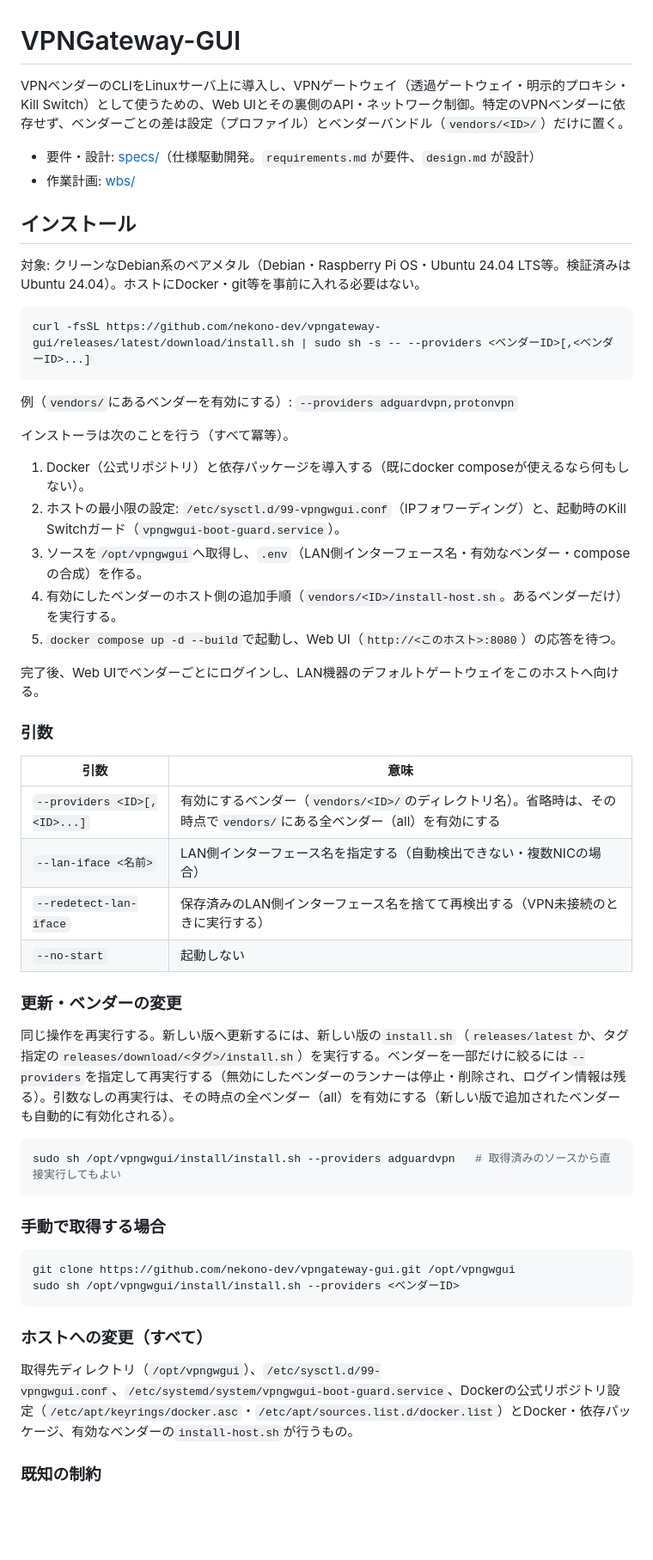
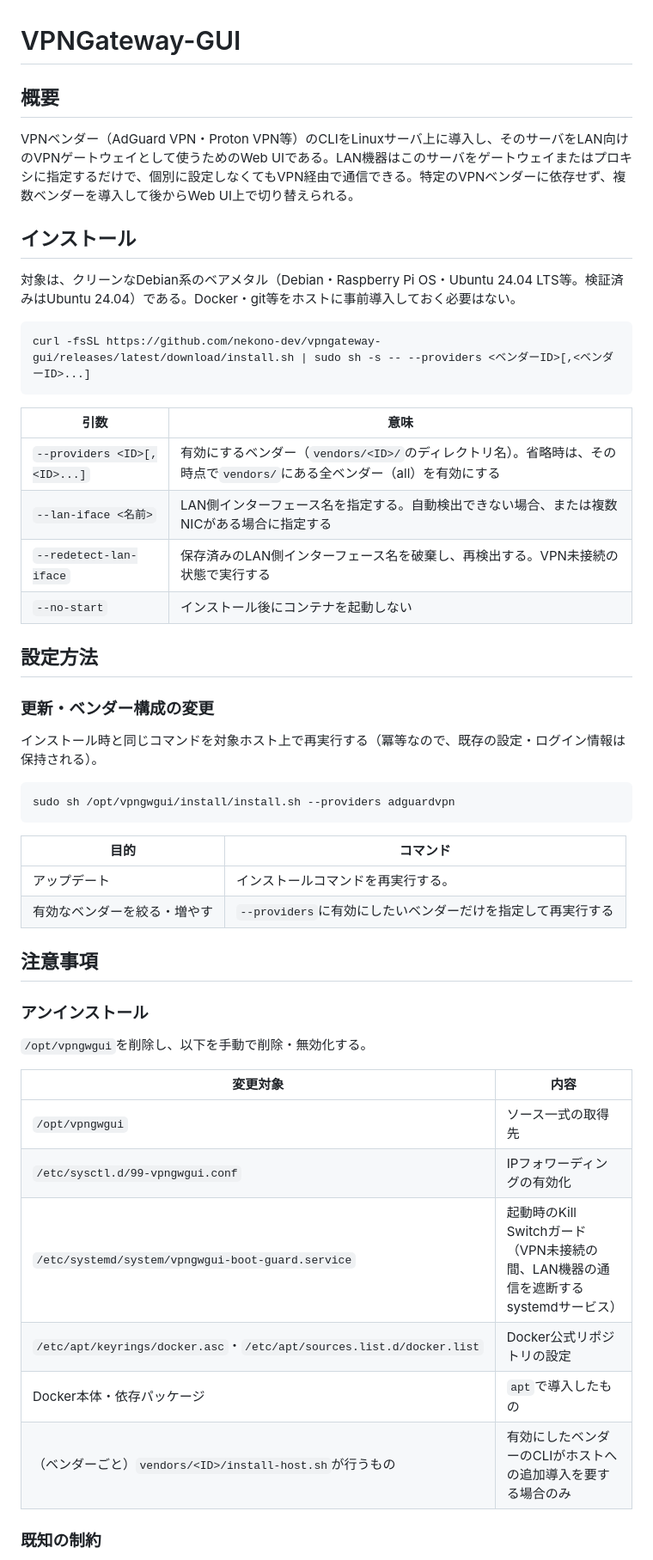
Before and after one commit to nekono-dev/vpngateway-gui, a Markdown page: README.md, the part around one of its changes. Shown at 86% size. GitHub-like rendering; blank space fills up the shorter version.

````diff
--- a/README.md
+++ b/README.md
@@ -1,57 +1,53 @@
 # VPNGateway-GUI
 
-VPNベンダーのCLIをLinuxサーバ上に導入し、VPNゲートウェイ（透過ゲートウェイ・明示的プロキシ・Kill Switch）として使うための、Web UIとその裏側のAPI・ネットワーク制御。特定のVPNベンダーに依存せず、ベンダーごとの差は設定（プロファイル）とベンダーバンドル（`vendors/<ID>/`）だけに置く。
+## 概要
 
-- 要件・設計: [specs/](specs/)（仕様駆動開発。`requirements.md`が要件、`design.md`が設計）
-- 作業計画: [wbs/](wbs/)
+VPNベンダー（AdGuard VPN・Proton VPN等）のCLIをLinuxサーバ上に導入し、そのサーバをLAN向けのVPNゲートウェイとして使うためのWeb UIである。LAN機器はこのサーバをゲートウェイまたはプロキシに指定するだけで、個別に設定しなくてもVPN経由で通信できる。特定のVPNベンダーに依存せず、複数ベンダーを導入して後からWeb UI上で切り替えられる。
 
 ## インストール
 
-対象: クリーンなDebian系のベアメタル（Debian・Raspberry Pi OS・Ubuntu 24.04 LTS等。検証済みはUbuntu 24.04）。ホストにDocker・git等を事前に入れる必要はない。
+対象は、クリーンなDebian系のベアメタル（Debian・Raspberry Pi OS・Ubuntu 24.04 LTS等。検証済みはUbuntu 24.04）である。Docker・git等をホストに事前導入しておく必要はない。
 
 ```sh
 curl -fsSL https://github.com/nekono-dev/vpngateway-gui/releases/latest/download/install.sh | sudo sh -s -- --providers <ベンダーID>[,<ベンダーID>...]
 ```
 
-例（`vendors/`にあるベンダーを有効にする）: `--providers adguardvpn,protonvpn`
-
-インストーラは次のことを行う（すべて冪等）。
-
-1. Docker（公式リポジトリ）と依存パッケージを導入する（既にdocker composeが使えるなら何もしない）。
-2. ホストの最小限の設定: `/etc/sysctl.d/99-vpngwgui.conf`（IPフォワーディング）と、起動時のKill Switchガード（`vpngwgui-boot-guard.service`）。
-3. ソースを`/opt/vpngwgui`へ取得し、`.env`（LAN側インターフェース名・有効なベンダー・composeの合成）を作る。
-4. 有効にしたベンダーのホスト側の追加手順（`vendors/<ID>/install-host.sh`。あるベンダーだけ）を実行する。
-5. `docker compose up -d --build`で起動し、Web UI（`http://<このホスト>:8080`）の応答を待つ。
-
-完了後、Web UIでベンダーごとにログインし、LAN機器のデフォルトゲートウェイをこのホストへ向ける。
-
-### 引数
-
 | 引数 | 意味 |
 |---|---|
 | `--providers <ID>[,<ID>...]` | 有効にするベンダー（`vendors/<ID>/`のディレクトリ名）。省略時は、その時点で`vendors/`にある全ベンダー（all）を有効にする |
-| `--lan-iface <名前>` | LAN側インターフェース名を指定する（自動検出できない・複数NICの場合） |
-| `--redetect-lan-iface` | 保存済みのLAN側インターフェース名を捨てて再検出する（VPN未接続のときに実行する） |
-| `--no-start` | 起動しない |
+| `--lan-iface <名前>` | LAN側インターフェース名を指定する。自動検出できない場合、または複数NICがある場合に指定する |
+| `--redetect-lan-iface` | 保存済みのLAN側インターフェース名を破棄し、再検出する。VPN未接続の状態で実行する |
+| `--no-start` | インストール後にコンテナを起動しない |
 
-### 更新・ベンダーの変更
+## 設定方法
 
-同じ操作を再実行する。新しい版へ更新するには、新しい版の`install.sh`（`releases/latest`か、タグ指定の`releases/download/<タグ>/install.sh`）を実行する。ベンダーを一部だけに絞るには`--providers`を指定して再実行する（無効にしたベンダーのランナーは停止・削除され、ログイン情報は残る）。引数なしの再実行は、その時点の全ベンダー（all）を有効にする（新しい版で追加されたベンダーも自動的に有効化される）。
+### 更新・ベンダー構成の変更
+
+インストール時と同じコマンドを対象ホスト上で再実行する（冪等なので、既存の設定・ログイン情報は保持される）。
 
 ```sh
-sudo sh /opt/vpngwgui/install/install.sh --providers adguardvpn   # 取得済みのソースから直接実行してもよい
+sudo sh /opt/vpngwgui/install/install.sh --providers adguardvpn
 ```
 
-### 手動で取得する場合
+| 目的 | コマンド |
+|---|---|
+| アップデート | インストールコマンドを再実行する。 |
+| 有効なベンダーを絞る・増やす | `--providers`に有効にしたいベンダーだけを指定して再実行する |
 
-```sh
-git clone https://github.com/nekono-dev/vpngateway-gui.git /opt/vpngwgui
-sudo sh /opt/vpngwgui/install/install.sh --providers <ベンダーID>
-```
+## 注意事項
 
-### ホストへの変更（すべて）
+### アンインストール
 
-取得先ディレクトリ（`/opt/vpngwgui`）、`/etc/sysctl.d/99-vpngwgui.conf`、`/etc/systemd/system/vpngwgui-boot-guard.service`、Dockerの公式リポジトリ設定（`/etc/apt/keyrings/docker.asc`・`/etc/apt/sources.list.d/docker.list`）とDocker・依存パッケージ、有効なベンダーの`install-host.sh`が行うもの。
+`/opt/vpngwgui`を削除し、以下を手動で削除・無効化する。
+
+| 変更対象 | 内容 |
+|---|---|
+| `/opt/vpngwgui` | ソース一式の取得先 |
+| `/etc/sysctl.d/99-vpngwgui.conf` | IPフォワーディングの有効化 |
+| `/etc/systemd/system/vpngwgui-boot-guard.service` | 起動時のKill Switchガード（VPN未接続の間、LAN機器の通信を遮断するsystemdサービス） |
+| `/etc/apt/keyrings/docker.asc`・`/etc/apt/sources.list.d/docker.list` | Docker公式リポジトリの設定 |
+| Docker本体・依存パッケージ | `apt`で導入したもの |
+| （ベンダーごと）`vendors/<ID>/install-host.sh`が行うもの | 有効にしたベンダーのCLIがホストへの追加導入を要する場合のみ |
 
 ### 既知の制約
 
````
Also changed, not shown: other parts of README.md (+25 -9 lines), AGENTS.md (+9 -0 lines).
